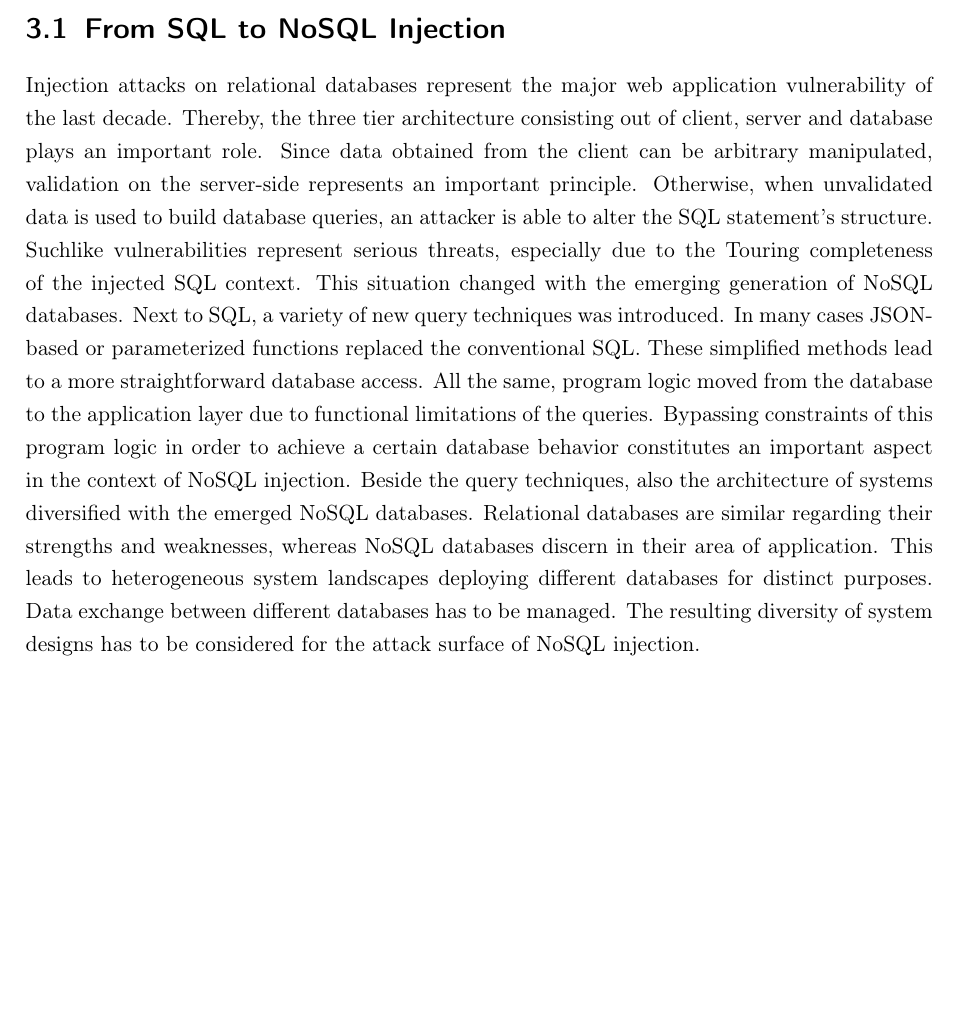
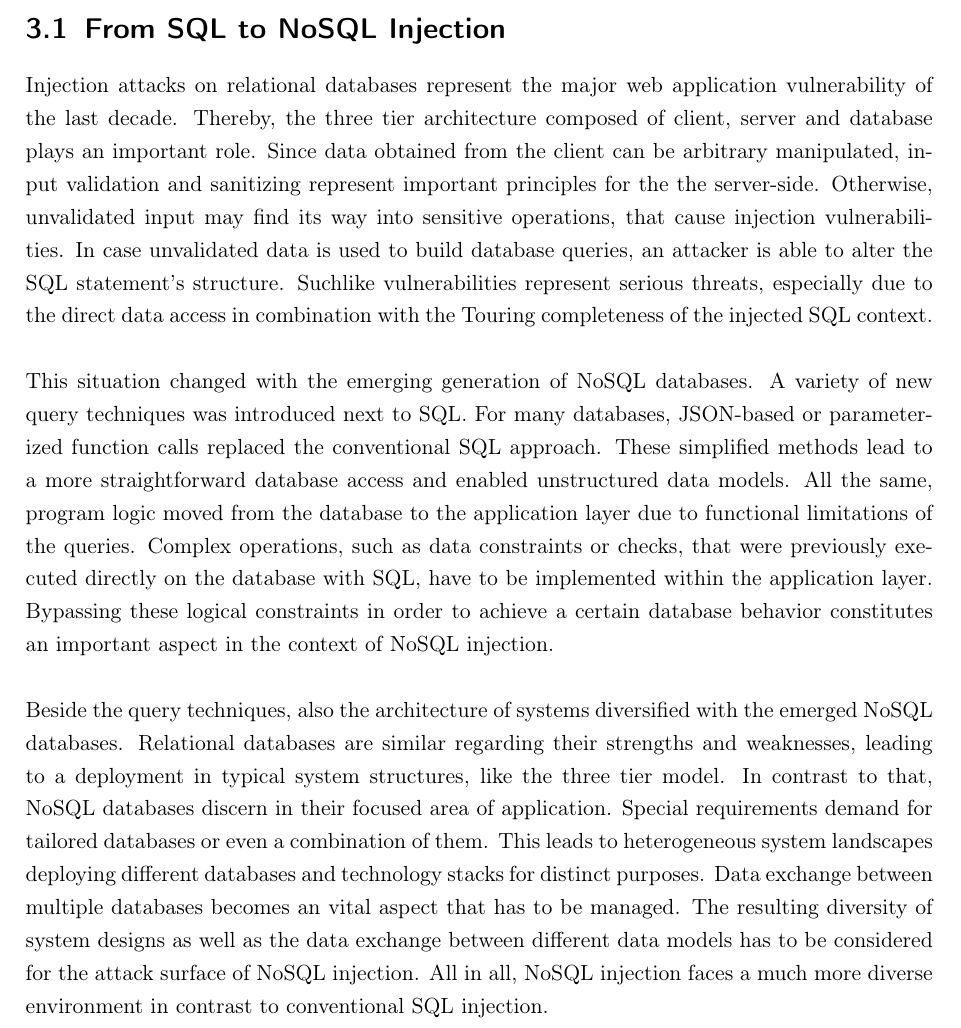
Before and after one commit to dacappo/master-thesis, a LaTeX thesis (MasterThesis.tex, which reads content/conception.tex): part of page 18 of 32, cut so that both start at the same text, the shorter picture padded with empty space. Compiled offline with pdfLaTeX.

Commit message:
Rewrite SQL to NoSQL section of Intro to NoSQL injection chapter

```diff
--- a/content/conception.tex
+++ b/content/conception.tex
@@ -2,7 +2,11 @@
 This section outlines the concept of NoSQL injection and how it derives from conventional SQL injection. A definition of NoSQL injection is given along with a detailed analysis of the corresponding attacker models.
 
 \section{From SQL to NoSQL Injection}
-Injection attacks on relational databases represent the major web application vulnerability of the last decade. Thereby, the three tier architecture consisting out of client, server and database plays an important role. Since data obtained from the client can be arbitrary manipulated, validation on the server-side represents an important principle. Otherwise, when unvalidated data is used to build database queries, an attacker is able to alter the SQL statement's structure. Suchlike vulnerabilities represent serious threats, especially due to the Touring completeness of the injected SQL context. This situation changed with the emerging generation of NoSQL databases. Next to SQL, a variety of new query techniques was introduced. In many cases JSON-based or parameterized functions replaced the conventional SQL. These simplified methods lead to a more straightforward database access. All the same, program logic moved from the database to the application layer due to functional limitations of the queries. Bypassing constraints of this program logic in order to achieve a certain database behavior constitutes an important aspect in the context of NoSQL injection. Beside the query techniques, also the architecture of systems diversified with the emerged NoSQL databases. Relational databases are similar regarding their strengths and weaknesses, whereas NoSQL databases discern in their area of application. This leads to heterogeneous system landscapes deploying different databases for distinct purposes. Data exchange between different databases has to be managed. The resulting diversity of system designs has to be considered for the attack surface of NoSQL injection.
+Injection attacks on relational databases represent the major web application vulnerability of the last decade. Thereby, the three tier architecture composed of client, server and database plays an important role. Since data obtained from the client can be arbitrary manipulated, input validation and sanitizing represent important principles for the the server-side. Otherwise, unvalidated input may find its way into sensitive operations, that cause injection vulnerabilities. In case unvalidated data is used to build database queries, an attacker is able to alter the SQL statement's structure. Suchlike vulnerabilities represent serious threats, especially due to the direct data access in combination with the Touring completeness of the injected SQL context.\\
+
+This situation changed with the emerging generation of NoSQL databases. A variety of new query techniques was introduced next to SQL. For many databases, JSON-based or parameterized function calls replaced the conventional SQL approach. These simplified methods lead to a more straightforward database access and enabled unstructured data models. All the same, program logic moved from the database to the application layer due to functional limitations of the queries. Complex operations, such as data constraints or checks, that were previously executed directly on the database with SQL, have to be implemented within the application layer. Bypassing these logical constraints in order to achieve a certain database behavior constitutes an important aspect in the context of NoSQL injection. \\
+
+Beside the query techniques, also the architecture of systems diversified with the emerged NoSQL databases. Relational databases are similar regarding their strengths and weaknesses, leading to a deployment in typical system structures, like the three tier model. In contrast to that, NoSQL databases discern in their focused area of application. Special requirements demand for tailored databases or even a combination of them. This leads to heterogeneous system landscapes deploying different databases and technology stacks for distinct purposes. Data exchange between multiple databases becomes an vital aspect that has to be managed. The resulting diversity of system designs as well as the data exchange between different data models has to be considered for the attack surface of NoSQL injection. All in all, NoSQL injection faces a much more diverse environment in contrast to conventional SQL injection.
 
 \section{Definition of NoSQL Injection}
 
```
